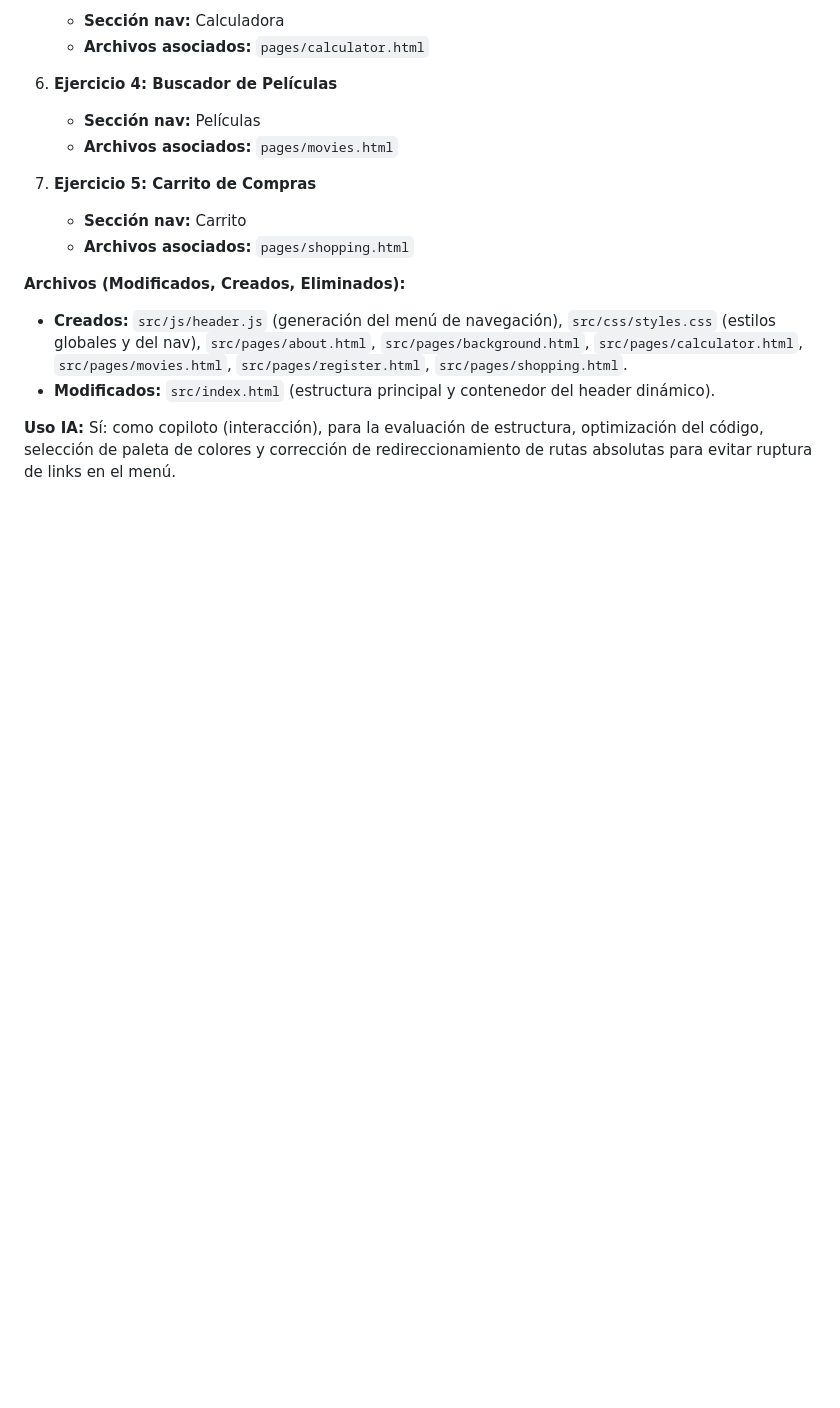
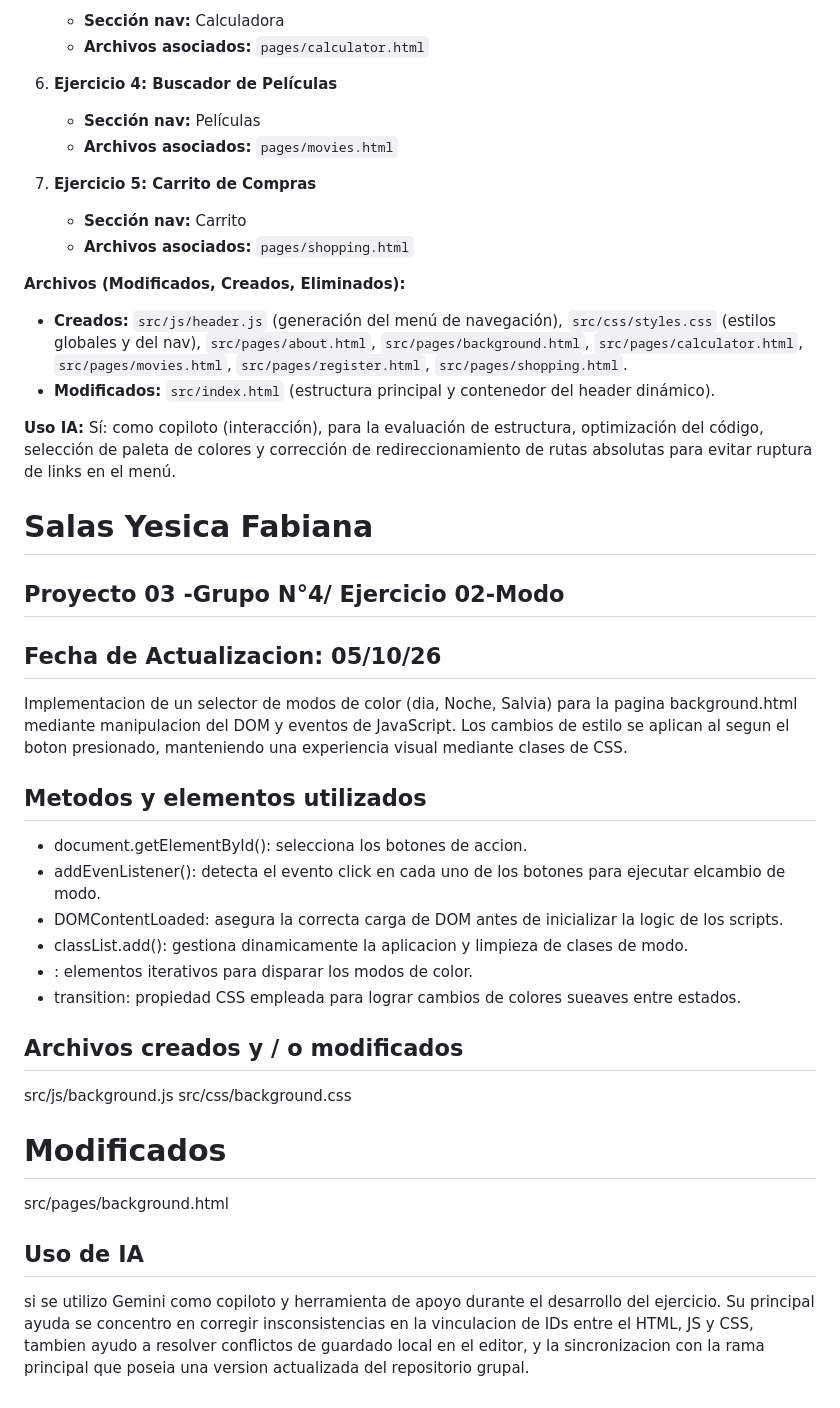
Before and after one commit to AlezzzGutierrez/fpwProyecto03JSGrupo4, a Markdown page: DU.md, the part around the change. Drawn GitHub-style; blank space fills up the shorter version.

Commit message:
Salas Yesica, agrego Parrafo de DU

```diff
--- a/DU.md
+++ b/DU.md
@@ -149,3 +149,29 @@ Estructuración general del proyecto mediante un contenedor principal (*Home*) q
 * **Modificados:** `src/index.html` (estructura principal y contenedor del header dinámico).
 
 **Uso IA:** Sí: como copiloto (interacción), para la evaluación de estructura, optimización del código, selección de paleta de colores y corrección de redireccionamiento de rutas absolutas para evitar ruptura de links en el menú.
+
+
+# Salas Yesica Fabiana
+## Proyecto 03 -Grupo N°4/ Ejercicio 02-Modo
+## Fecha de Actualizacion: 05/10/26
+
+Implementacion de un selector de modos de color (dia, Noche, Salvia) para la pagina background.html mediante manipulacion del DOM y eventos de JavaScript. Los cambios de estilo se aplican al <body> segun el boton presionado, manteniendo una experiencia visual mediante clases de CSS.
+
+## Metodos y elementos utilizados
+* document.getElementById(): selecciona los botones de accion.
+* addEvenListener(): detecta el evento click en cada uno de los botones para ejecutar elcambio de modo.
+* DOMContentLoaded: asegura la correcta carga de DOM antes de inicializar la logic de los scripts.
+* classList.add(): gestiona dinamicamente la aplicacion y limpieza de clases de modo.
+* <button>: elementos iterativos para disparar los modos de color.
+* transition: propiedad CSS empleada para lograr cambios de colores sueaves entre estados.
+
+## Archivos creados y / o modificados
+src/js/background.js
+src/css/background.css
+
+# Modificados
+src/pages/background.html
+
+## Uso de IA
+si se utilizo Gemini como copiloto y herramienta de apoyo durante el desarrollo del ejercicio.
+Su principal ayuda se concentro en corregir insconsistencias en la vinculacion de IDs entre el HTML, JS y CSS, tambien ayudo a resolver conflictos de guardado local en el editor, y la sincronizacion con la rama principal que poseia una version actualizada del repositorio grupal.
```
